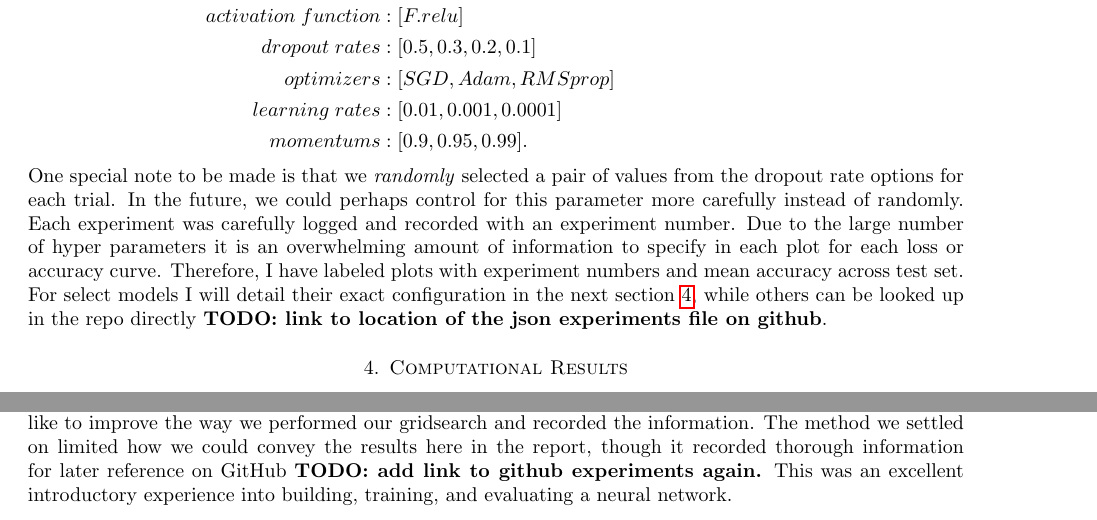
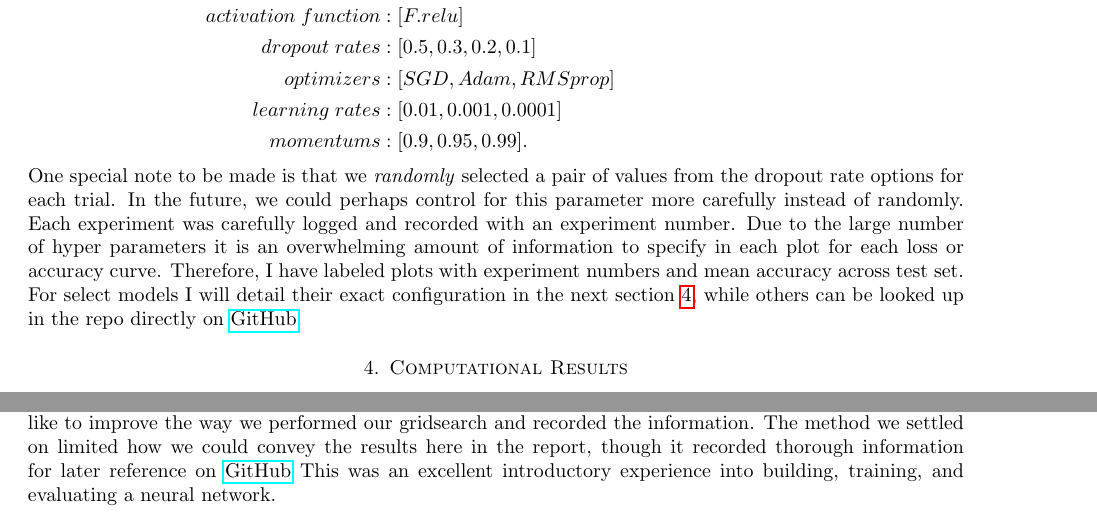
Before and after one commit to hunter-lybbert/uw-central, a LaTeX paper (data_analysis/hw_04/report/report_hw4.tex): two parts of pages 4 and 5 of 6, joined at a grey line, cut so that both start at the same text. Compiled offline with pdfLaTeX.

Commit message:
data analysis hw 4 report. (#64)

```diff
--- a/data_analysis/hw_04/report/report_hw4.tex
+++ b/data_analysis/hw_04/report/report_hw4.tex
@@ -211,7 +211,7 @@ In the future, we could perhaps control for this parameter more carefully instea
 Each experiment was carefully logged and recorded with an experiment number.
 Due to the large number of hyper parameters it is an overwhelming amount of information to specify in each plot for each loss or accuracy curve.
 Therefore, I have labeled plots with experiment numbers and mean accuracy across test set.
-For select models I will detail their exact configuration in the next section \ref{sec:results}, while others can be looked up in the repo directly \textbf{TODO: link to location of the json experiments file on github}.
+For select models I will detail their exact configuration in the next section \ref{sec:results}, while others can be looked up in the repo directly on \href{https://github.com/hunter-lybbert/uw-central/blob/main/data_analysis/hw_04/experiments/experiments.json}{GitHub}.
 
 \section{Computational Results}\label{sec:results}
 We will primarily let the loss, accuracy curves, and hyperparameter configuration tables speak for themselves.
@@ -394,7 +394,7 @@ Picking the right optimizer with an appropriate learning rate was crucial to imp
 Furthermore, weight initialization was perhaps the most volatile parameter, in that choosing random normal initialization dramatically hurt the model's performance, while xavier and kaiming were better if not at least the same as no weight initialization.
 We cannot overstate how much time we spent trying to work with ray tune to record experiment results and the challenges that brought on.
 In the future, we would like to improve the way we performed our gridsearch and recorded the information.
-The method we settled on limited how we could convey the results here in the report, though it recorded thorough information for later reference on GitHub \textbf{TODO: add link to github experiments again.}
+The method we settled on limited how we could convey the results here in the report, though it recorded thorough information for later reference on \href{https://github.com/hunter-lybbert/uw-central/blob/main/data_analysis/hw_04/experiments/experiments.json}{GitHub}
 This was an excellent introductory experience into building, training, and evaluating a neural network.
 
 \section*{Acknowledgements}
```
Also changed, not shown: data_analysis/hw_04/report/report_hw4.pdf.
